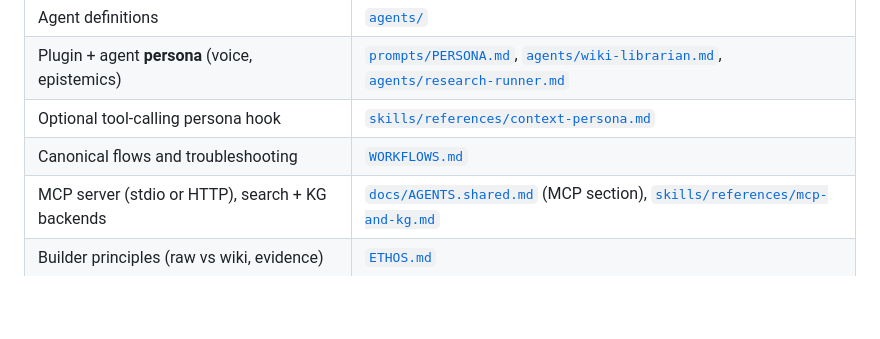
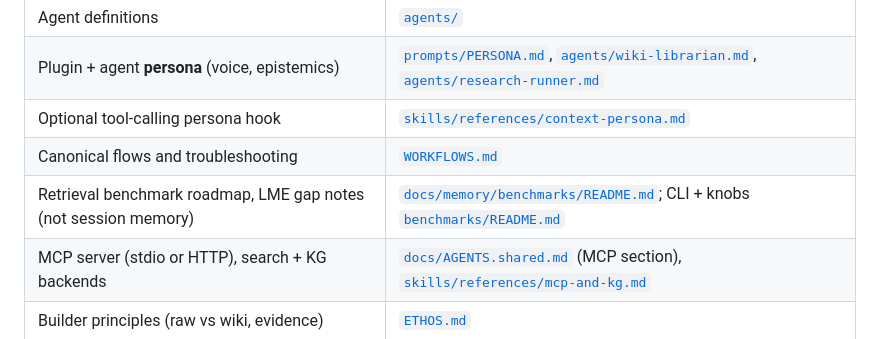
Before and after one commit to SkinnnyJay/wiki-llm, a Markdown page: README.md, the part around the change. Rendered like a GitHub page; blank space fills up the shorter version.

Commit message:
docs: link benchmark hub from README and WORKFLOWS
Made-with: Cursor

```diff
--- a/README.md
+++ b/README.md
@@ -32,6 +32,7 @@ Personal knowledge vault for [Claude Code](https://docs.anthropic.com/en/docs/cl
 | Plugin + agent **persona** (voice, epistemics) | [`prompts/PERSONA.md`](prompts/PERSONA.md), [`agents/wiki-librarian.md`](agents/wiki-librarian.md), [`agents/research-runner.md`](agents/research-runner.md) |
 | Optional tool-calling persona hook | [`skills/references/context-persona.md`](skills/references/context-persona.md) |
 | Canonical flows and troubleshooting | [`WORKFLOWS.md`](WORKFLOWS.md) |
+| Retrieval benchmark roadmap, LME gap notes (not session memory) | [`docs/memory/benchmarks/README.md`](docs/memory/benchmarks/README.md); CLI + knobs [`benchmarks/README.md`](benchmarks/README.md) |
 | MCP server (stdio or HTTP), search + KG backends | [`docs/AGENTS.shared.md`](docs/AGENTS.shared.md) (MCP section), [`skills/references/mcp-and-kg.md`](skills/references/mcp-and-kg.md) |
 | Builder principles (raw vs wiki, evidence) | [`ETHOS.md`](ETHOS.md) |
 | Contributing / PR scope | [`CONTRIBUTING.md`](CONTRIBUTING.md) |
```
Also changed, not shown: WORKFLOWS.md (+4 -0 lines).
